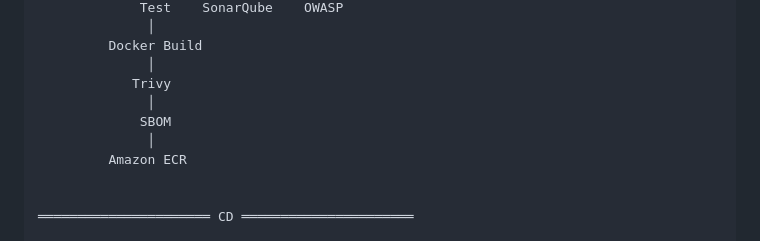
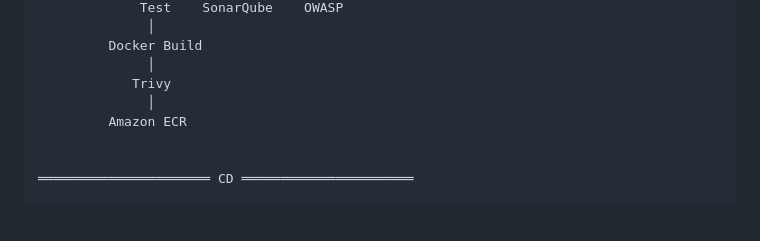
Before and after one commit to RAJMORE19/CareGrid-E-Commerce, a Markdown page: README.md, the part around the change. Drawn GitHub-style; blank space fills up the shorter version.

```diff
--- a/README.md
+++ b/README.md
@@ -40,8 +40,6 @@ Developer → GitHub → Jenkins
          Docker Build
               │
             Trivy
-              │
-             SBOM
               │
          Amazon ECR
 
```
